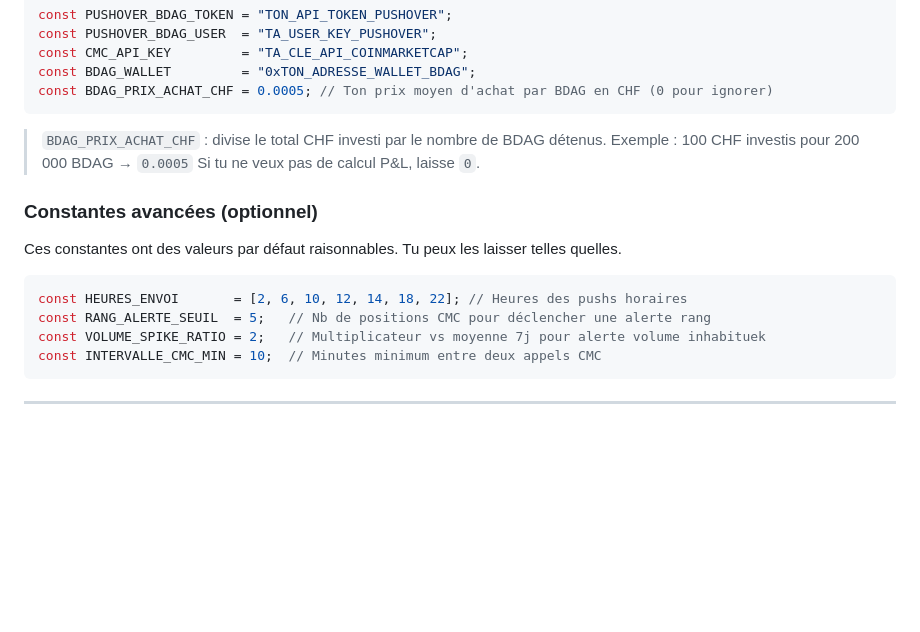
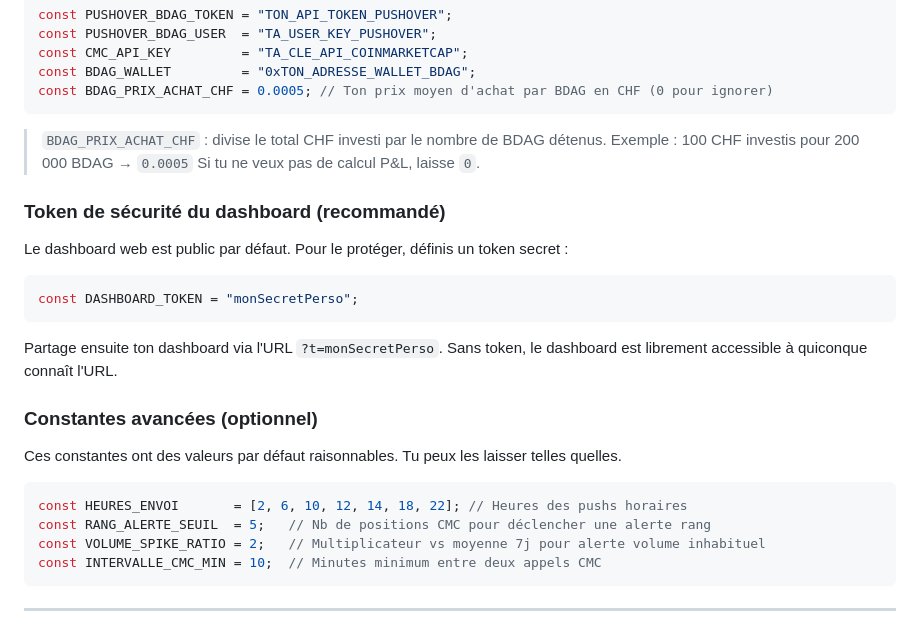
Before and after one commit to devaudp/BlockDAG-Price-Tracker, a Markdown page: INSTALLATION.md, the part around the change. Drawn GitHub-style; blank space fills up the shorter version.

````diff
--- a/INSTALLATION.md
+++ b/INSTALLATION.md
@@ -65,6 +65,16 @@ const BDAG_PRIX_ACHAT_CHF = 0.0005; // Ton prix moyen d'achat par BDAG en CHF (0
 > Exemple : 100 CHF investis pour 200 000 BDAG → `0.0005`
 > Si tu ne veux pas de calcul P&L, laisse `0`.
 
+### Token de sécurité du dashboard (recommandé)
+
+Le dashboard web est public par défaut. Pour le protéger, définis un token secret :
+
+```js
+const DASHBOARD_TOKEN = "monSecretPerso";
+```
+
+Partage ensuite ton dashboard via l'URL `?t=monSecretPerso`. Sans token, le dashboard est librement accessible à quiconque connaît l'URL.
+
 ### Constantes avancées (optionnel)
 
 Ces constantes ont des valeurs par défaut raisonnables. Tu peux les laisser telles quelles.
@@ -72,7 +82,7 @@ Ces constantes ont des valeurs par défaut raisonnables. Tu peux les laisser tel
 ```js
 const HEURES_ENVOI       = [2, 6, 10, 12, 14, 18, 22]; // Heures des pushs horaires
 const RANG_ALERTE_SEUIL  = 5;   // Nb de positions CMC pour déclencher une alerte rang
-const VOLUME_SPIKE_RATIO = 2;   // Multiplicateur vs moyenne 7j pour alerte volume inhabituek
+const VOLUME_SPIKE_RATIO = 2;   // Multiplicateur vs moyenne 7j pour alerte volume inhabituel
 const INTERVALLE_CMC_MIN = 10;  // Minutes minimum entre deux appels CMC
 ```
 
````
Also changed, not shown: GUIDE_UTILISATEUR.md (+45 -0 lines).
